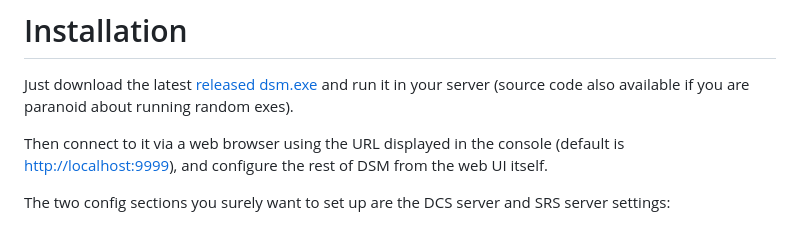
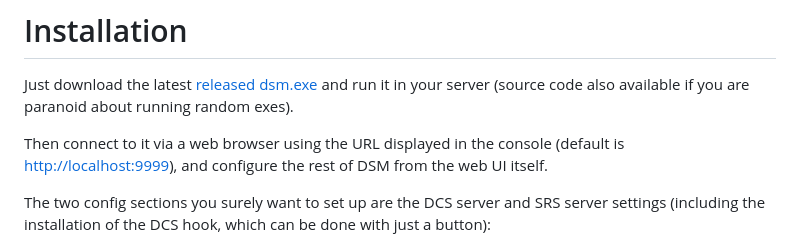
Before and after one commit to fisadev/dcs_server_manager, a Markdown page: README.md, the part around the change. GitHub-like rendering.

Commit message:
Clarification

```diff
--- a/README.md
+++ b/README.md
@@ -32,7 +32,8 @@ Then connect to it via a web browser using the URL displayed in the console (def
 [http://localhost:9999](http://localhost:9999)), and configure the rest of DSM from the web UI
 itself.
 
-The two config sections you surely want to set up are the DCS server and SRS server settings:
+The two config sections you surely want to set up are the DCS server and SRS server settings
+(including the installation of the DCS hook, which can be done with just a button):
 
 ![](docs/initial_settings.gif)
 
```
